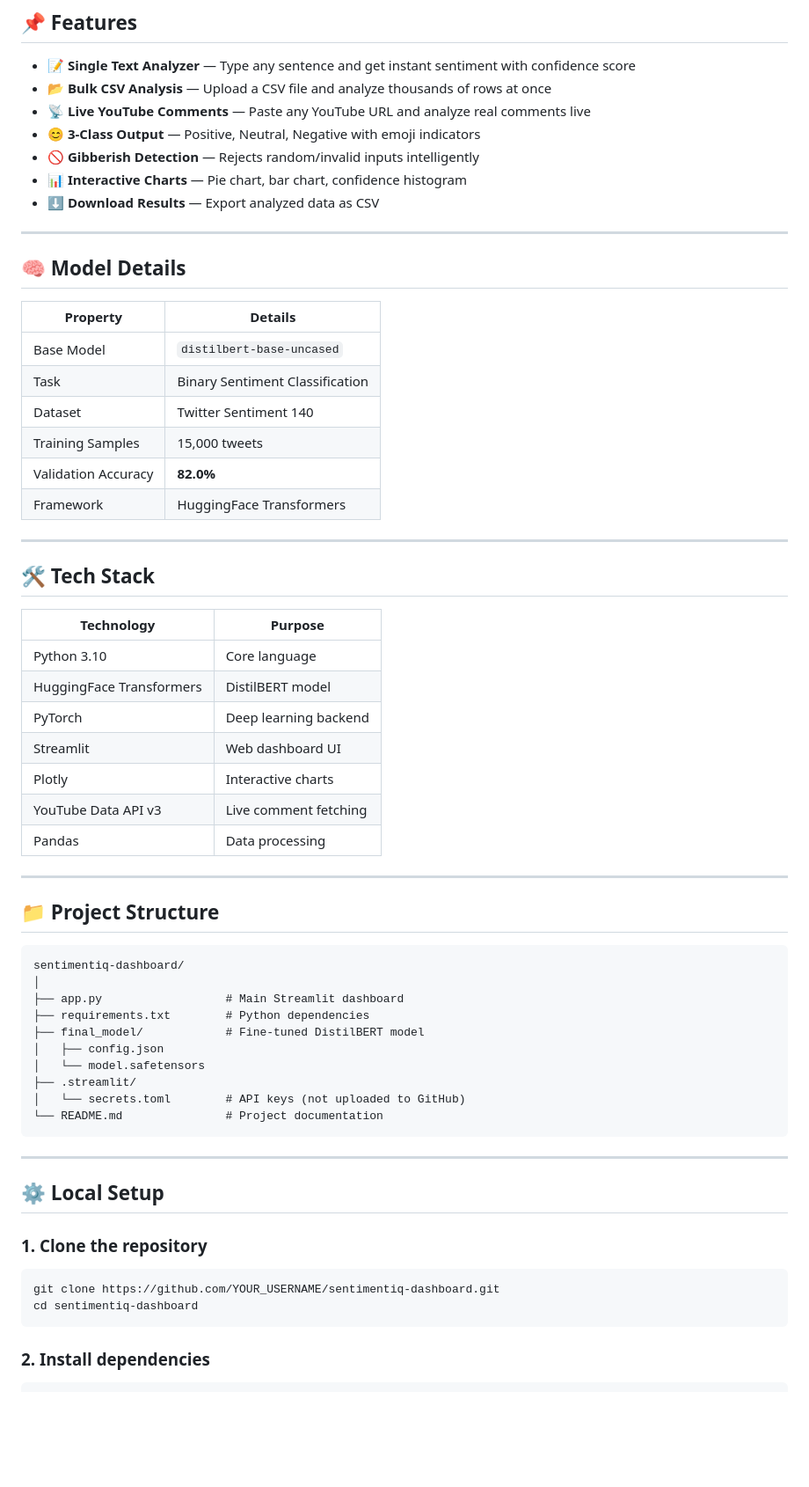
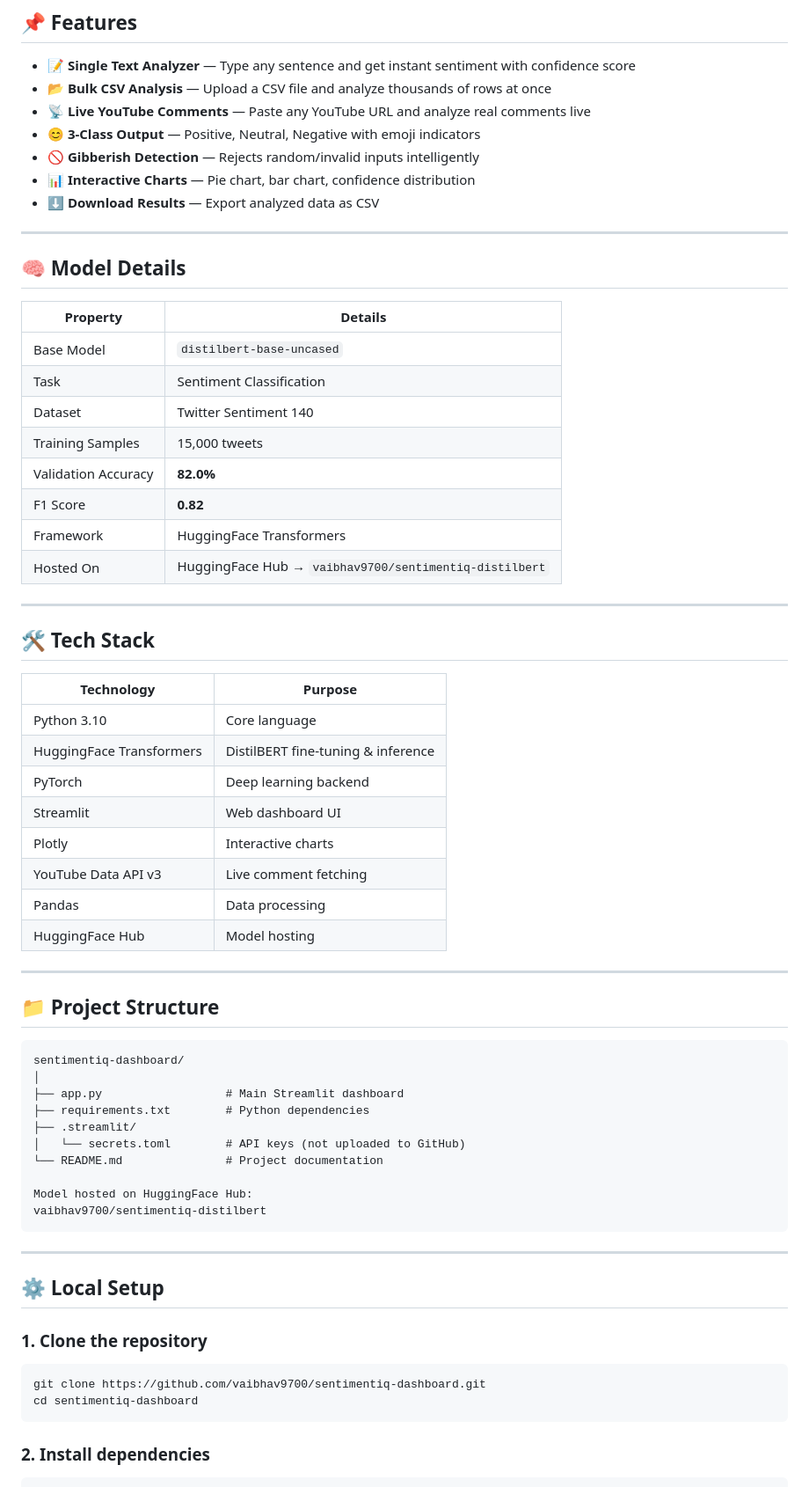
Before and after one commit to vaibhavv-labs/sentimentiq-dashboard, a Markdown page: README.md, the part around one of its changes. Shown at 88% size. GitHub-like rendering; blank space fills up the shorter version.

````diff
--- a/README.md
+++ b/README.md
@@ -21,7 +22,7 @@
 - **📡 Live YouTube Comments** — Paste any YouTube URL and analyze real comments live
 - **😊 3-Class Output** — Positive, Neutral, Negative with emoji indicators
 - **🚫 Gibberish Detection** — Rejects random/invalid inputs intelligently
-- **📊 Interactive Charts** — Pie chart, bar chart, confidence histogram
+- **📊 Interactive Charts** — Pie chart, bar chart, confidence distribution
 - **⬇️ Download Results** — Export analyzed data as CSV
 
 ---
@@ -31,11 +32,13 @@
 | Property | Details |
 |----------|---------|
 | Base Model | `distilbert-base-uncased` |
-| Task | Binary Sentiment Classification |
+| Task | Sentiment Classification |
 | Dataset | Twitter Sentiment 140 |
 | Training Samples | 15,000 tweets |
 | Validation Accuracy | **82.0%** |
+| F1 Score | **0.82** |
 | Framework | HuggingFace Transformers |
+| Hosted On | HuggingFace Hub → `vaibhav9700/sentimentiq-distilbert` |
 
 ---
 
@@ -44,27 +47,29 @@
 | Technology | Purpose |
 |-----------|---------|
 | Python 3.10 | Core language |
-| HuggingFace Transformers | DistilBERT model |
+| HuggingFace Transformers | DistilBERT fine-tuning & inference |
 | PyTorch | Deep learning backend |
 | Streamlit | Web dashboard UI |
 | Plotly | Interactive charts |
 | YouTube Data API v3 | Live comment fetching |
 | Pandas | Data processing |
+| HuggingFace Hub | Model hosting |
 
 ---
 
 ## 📁 Project Structure
+
 ```
 sentimentiq-dashboard/
 │
 ├── app.py                  # Main Streamlit dashboard
 ├── requirements.txt        # Python dependencies
-├── final_model/            # Fine-tuned DistilBERT model
-│   ├── config.json
-│   └── model.safetensors
 ├── .streamlit/
 │   └── secrets.toml        # API keys (not uploaded to GitHub)
 └── README.md               # Project documentation
+
+Model hosted on HuggingFace Hub:
+vaibhav9700/sentimentiq-distilbert
 ```
 
 ---
@@ -73,7 +78,7 @@ sentimentiq-dashboard/
 
 ### 1. Clone the repository
 ```bash
-git clone https://github.com/YOUR_USERNAME/sentimentiq-dashboard.git
+git clone https://github.com/vaibhav9700/sentimentiq-dashboard.git
 cd sentimentiq-dashboard
 ```
 
````
Also changed, not shown: other parts of README.md (+18 -21 lines).
